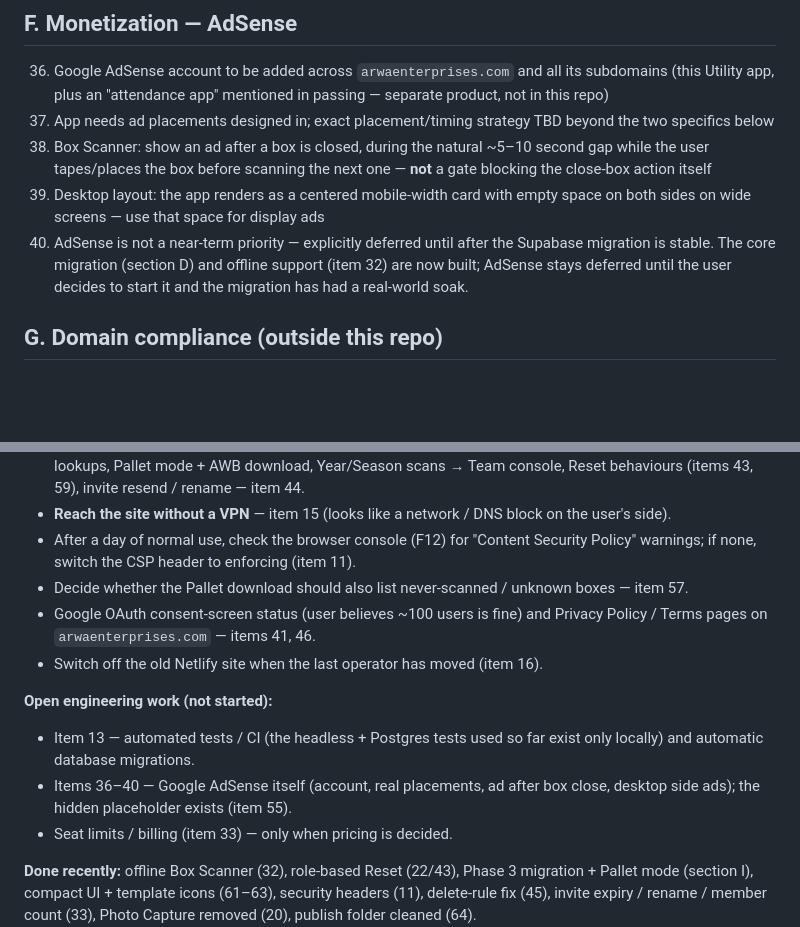
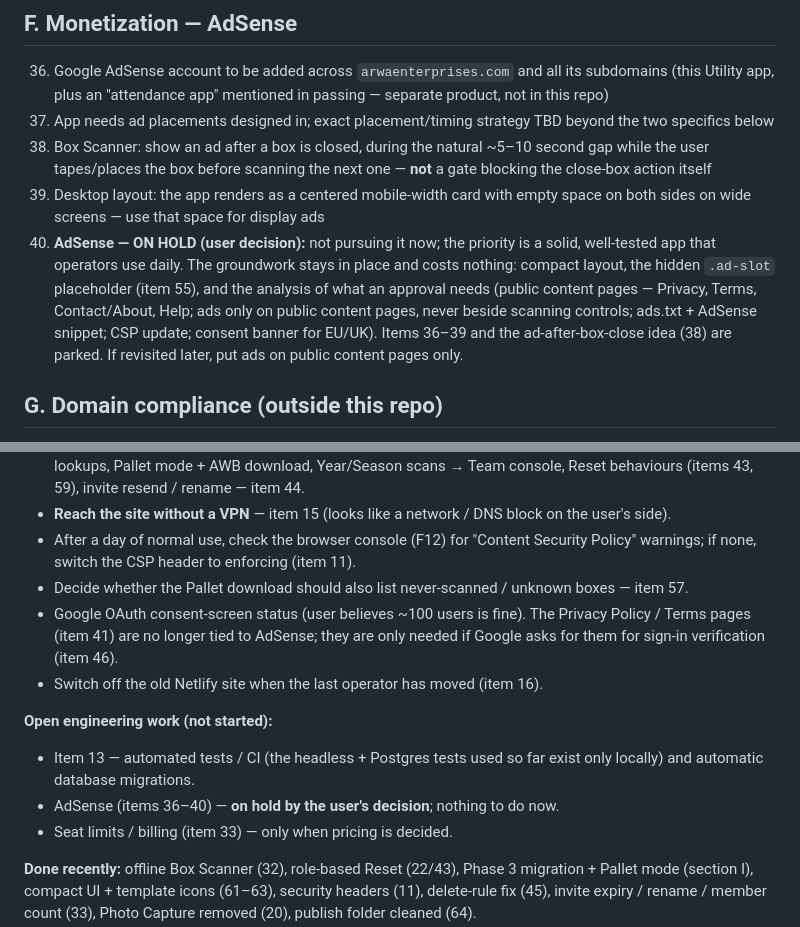
Before and after one commit to arwaenterprises/Utility, a Markdown page: ROADMAP.md, 2 parts joined by grey strips. GitHub-like rendering; blank space fills up the shorter version.

Commit message:
Roadmap: AdSense on hold; focus on app quality
Co-Authored-By: Claude Sonnet 5.5 <noreply@anthropic.com>
Claude-Session: https://claude.ai/code/session_01Es8SDQJvaAnWhoZj7kSECo

```diff
--- a/ROADMAP.md
+++ b/ROADMAP.md
@@ -65,7 +65,7 @@ A running, numbered backlog of everything discussed for this app, so it isn't ju
 37. App needs ad placements designed in; exact placement/timing strategy TBD beyond the two specifics below
 38. Box Scanner: show an ad after a box is closed, during the natural ~5–10 second gap while the user tapes/places the box before scanning the next one — **not** a gate blocking the close-box action itself
 39. Desktop layout: the app renders as a centered mobile-width card with empty space on both sides on wide screens — use that space for display ads
-40. AdSense is not a near-term priority — explicitly deferred until after the Supabase migration is stable. The core migration (section D) and offline support (item 32) are now built; AdSense stays deferred until the user decides to start it and the migration has had a real-world soak.
+40. **AdSense — ON HOLD (user decision):** not pursuing it now; the priority is a solid, well-tested app that operators use daily. The groundwork stays in place and costs nothing: compact layout, the hidden `.ad-slot` placeholder (item 55), and the analysis of what an approval needs (public content pages — Privacy, Terms, Contact/About, Help; ads only on public content pages, never beside scanning controls; ads.txt + AdSense snippet; CSP update; consent banner for EU/UK). Items 36–39 and the ad-after-box-close idea (38) are parked. If revisited later, put ads on public content pages only.
 
 ## G. Domain compliance (outside this repo)
 
@@ -124,12 +124,12 @@ All three tools are off Google Sheets / Apps Script and on Supabase. **Built and
 - **Reach the site without a VPN** — item 15 (looks like a network / DNS block on the user's side).
 - After a day of normal use, check the browser console (F12) for "Content Security Policy" warnings; if none, switch the CSP header to enforcing (item 11).
 - Decide whether the Pallet download should also list never-scanned / unknown boxes — item 57.
-- Google OAuth consent-screen status (user believes ~100 users is fine) and Privacy Policy / Terms pages on `arwaenterprises.com` — items 41, 46.
+- Google OAuth consent-screen status (user believes ~100 users is fine). The Privacy Policy / Terms pages (item 41) are no longer tied to AdSense; they are only needed if Google asks for them for sign-in verification (item 46).
 - Switch off the old Netlify site when the last operator has moved (item 16).
 
 **Open engineering work (not started):**
 - Item 13 — automated tests / CI (the headless + Postgres tests used so far exist only locally) and automatic database migrations.
-- Items 36–40 — Google AdSense itself (account, real placements, ad after box close, desktop side ads); the hidden placeholder exists (item 55).
+- AdSense (items 36–40) — **on hold by the user's decision**; nothing to do now.
 - Seat limits / billing (item 33) — only when pricing is decided.
 
 **Done recently:** offline Box Scanner (32), role-based Reset (22/43), Phase 3 migration + Pallet mode (section I), compact UI + template icons (61–63), security headers (11), delete-rule fix (45), invite expiry / rename / member count (33), Photo Capture removed (20), publish folder cleaned (64).
```
